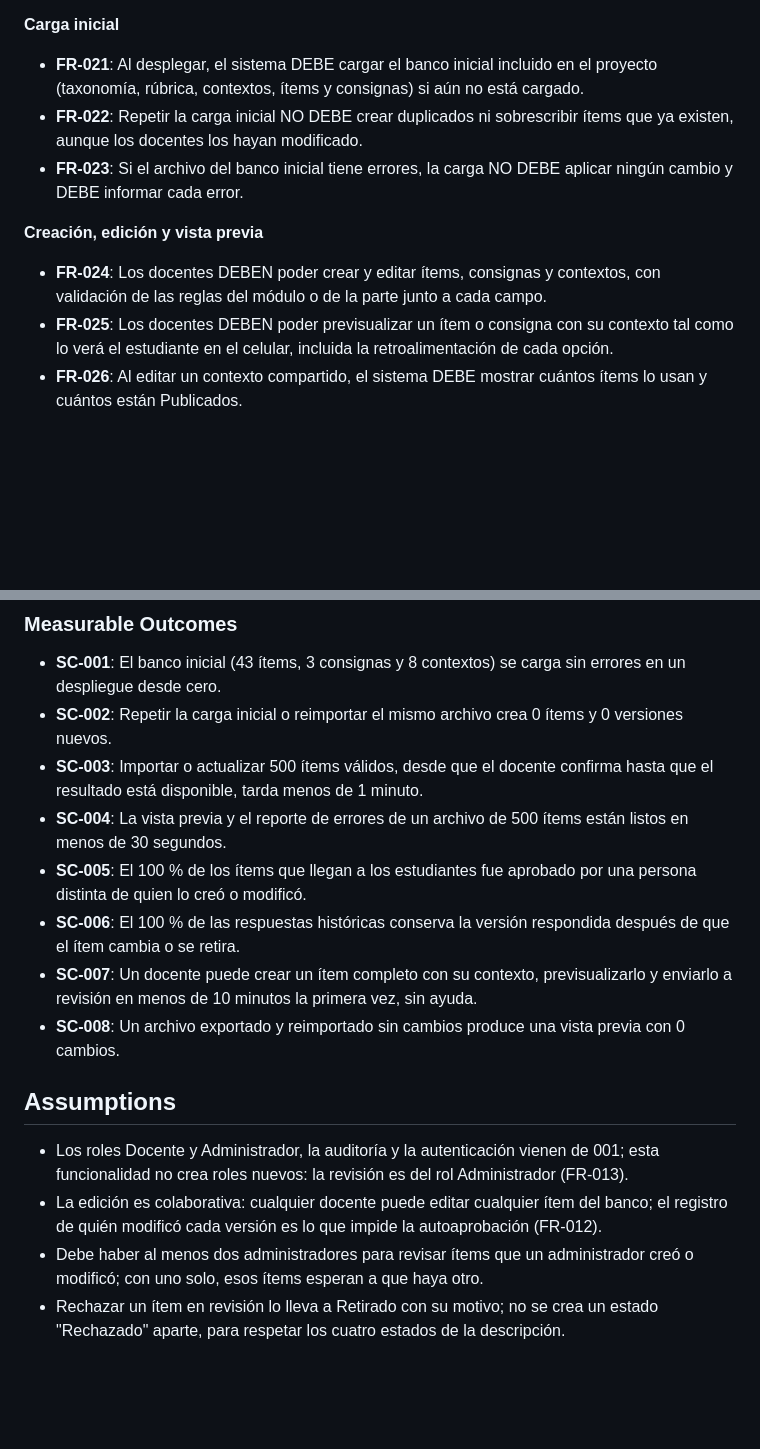
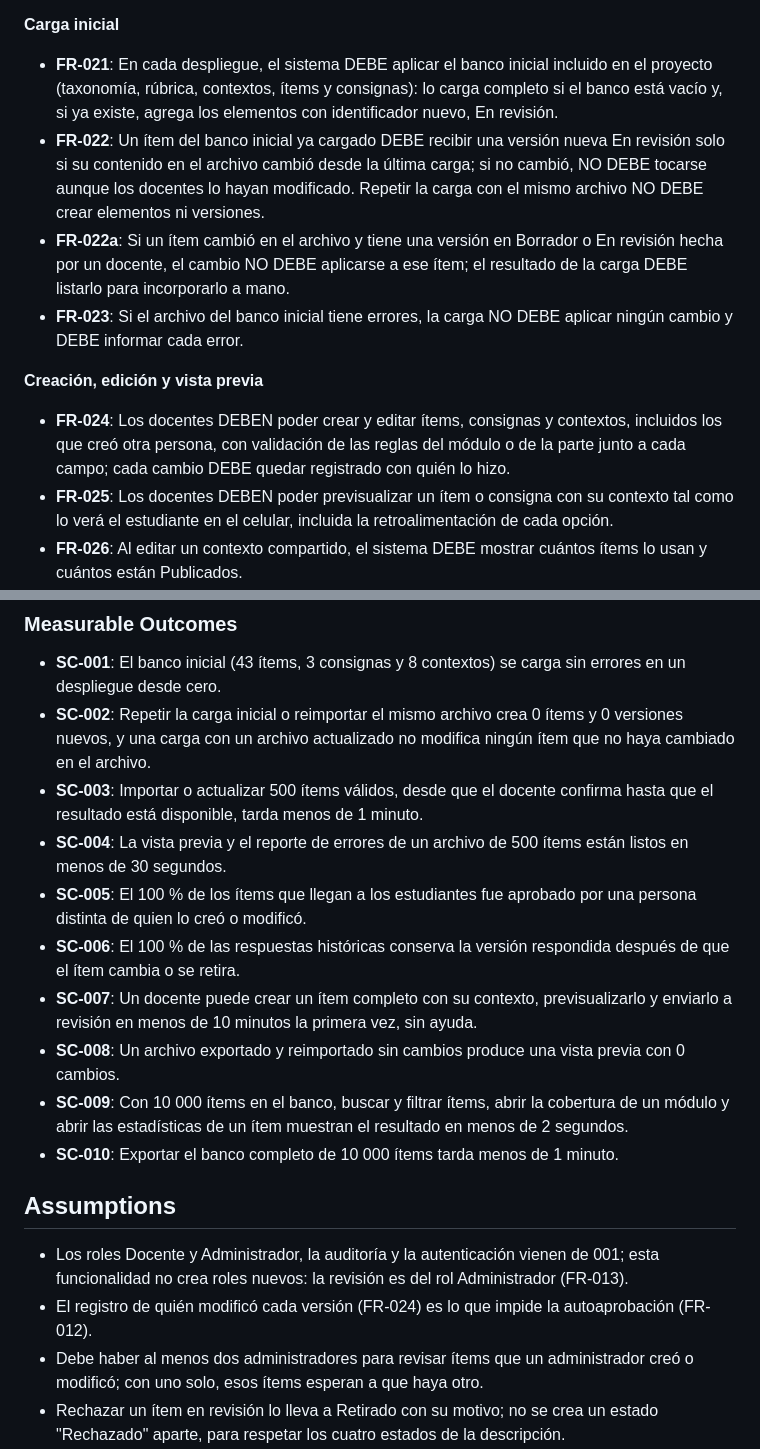
Before and after one commit to mauricioalonso9/saber_uli, a Markdown page: specs/002-banco-items/spec.md, 2 parts joined by grey strips. GitHub-like rendering; blank space fills up the shorter version.

```diff
--- a/specs/002-banco-items/spec.md
+++ b/specs/002-banco-items/spec.md
@@ -458,17 +480,24 @@ borrar una evidencia en uso; verificar que solo puede desactivarse.
 
 **Carga inicial**
 
-- **FR-021**: Al desplegar, el sistema DEBE cargar el banco inicial incluido en el proyecto
-  (taxonomía, rúbrica, contextos, ítems y consignas) si aún no está cargado.
-- **FR-022**: Repetir la carga inicial NO DEBE crear duplicados ni sobrescribir ítems que ya
-  existen, aunque los docentes los hayan modificado.
+- **FR-021**: En cada despliegue, el sistema DEBE aplicar el banco inicial incluido en el
+  proyecto (taxonomía, rúbrica, contextos, ítems y consignas): lo carga completo si el banco está
+  vacío y, si ya existe, agrega los elementos con identificador nuevo, En revisión.
+- **FR-022**: Un ítem del banco inicial ya cargado DEBE recibir una versión nueva En revisión
+  solo si su contenido en el archivo cambió desde la última carga; si no cambió, NO DEBE tocarse
+  aunque los docentes lo hayan modificado. Repetir la carga con el mismo archivo NO DEBE crear
+  elementos ni versiones.
+- **FR-022a**: Si un ítem cambió en el archivo y tiene una versión en Borrador o En revisión
+  hecha por un docente, el cambio NO DEBE aplicarse a ese ítem; el resultado de la carga DEBE
+  listarlo para incorporarlo a mano.
 - **FR-023**: Si el archivo del banco inicial tiene errores, la carga NO DEBE aplicar ningún
   cambio y DEBE informar cada error.
 
 **Creación, edición y vista previa**
 
-- **FR-024**: Los docentes DEBEN poder crear y editar ítems, consignas y contextos, con validación
-  de las reglas del módulo o de la parte junto a cada campo.
+- **FR-024**: Los docentes DEBEN poder crear y editar ítems, consignas y contextos, incluidos los
+  que creó otra persona, con validación de las reglas del módulo o de la parte junto a cada campo;
+  cada cambio DEBE quedar registrado con quién lo hizo.
 - **FR-025**: Los docentes DEBEN poder previsualizar un ítem o consigna con su contexto tal como lo
   verá el estudiante en el celular, incluida la retroalimentación de cada opción.
 - **FR-026**: Al editar un contexto compartido, el sistema DEBE mostrar cuántos ítems lo usan y
@@ -566,7 +595,8 @@ borrar una evidencia en uso; verificar que solo puede desactivarse.
 - **SC-001**: El banco inicial (43 ítems, 3 consignas y 8 contextos) se carga sin errores en un
   despliegue desde cero.
 - **SC-002**: Repetir la carga inicial o reimportar el mismo archivo crea 0 ítems y 0 versiones
-  nuevos.
+  nuevos, y una carga con un archivo actualizado no modifica ningún ítem que no haya cambiado en
+  el archivo.
 - **SC-003**: Importar o actualizar 500 ítems válidos, desde que el docente confirma hasta que el
   resultado está disponible, tarda menos de 1 minuto.
 - **SC-004**: La vista previa y el reporte de errores de un archivo de 500 ítems están listos en
@@ -579,13 +609,16 @@ borrar una evidencia en uso; verificar que solo puede desactivarse.
   a revisión en menos de 10 minutos la primera vez, sin ayuda.
 - **SC-008**: Un archivo exportado y reimportado sin cambios produce una vista previa con 0
   cambios.
+- **SC-009**: Con 10 000 ítems en el banco, buscar y filtrar ítems, abrir la cobertura de un módulo
+  y abrir las estadísticas de un ítem muestran el resultado en menos de 2 segundos.
+- **SC-010**: Exportar el banco completo de 10 000 ítems tarda menos de 1 minuto.
 
 ## Assumptions
 
 - Los roles Docente y Administrador, la auditoría y la autenticación vienen de 001; esta
   funcionalidad no crea roles nuevos: la revisión es del rol Administrador (FR-013).
-- La edición es colaborativa: cualquier docente puede editar cualquier ítem del banco; el
-  registro de quién modificó cada versión es lo que impide la autoaprobación (FR-012).
+- El registro de quién modificó cada versión (FR-024) es lo que impide la autoaprobación
+  (FR-012).
 - Debe haber al menos dos administradores para revisar ítems que un administrador creó o
   modificó; con uno solo, esos ítems esperan a que haya otro.
 - Rechazar un ítem en revisión lo lleva a Retirado con su motivo; no se crea un estado
```
Also changed, not shown: other parts of specs/002-banco-items/spec.md (+31 -8 lines).
